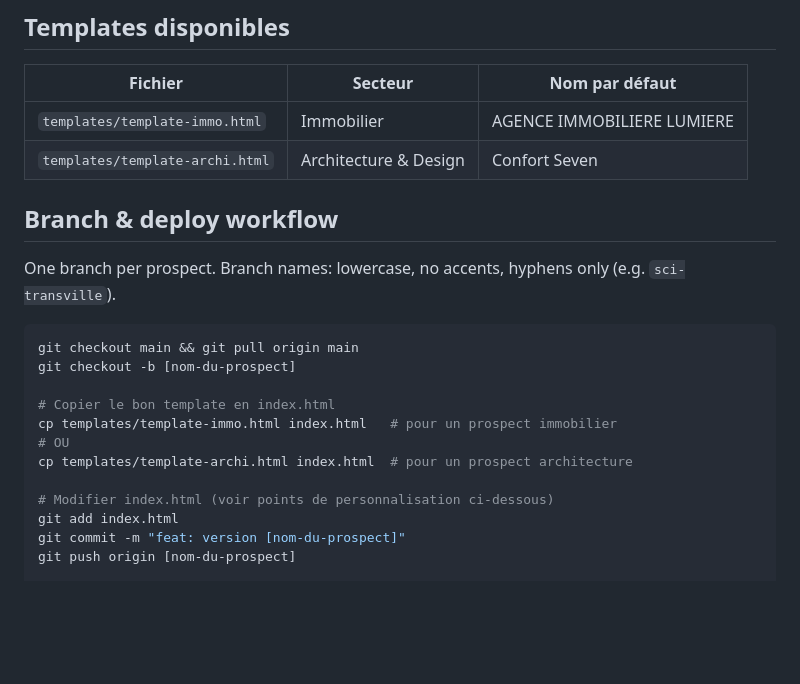
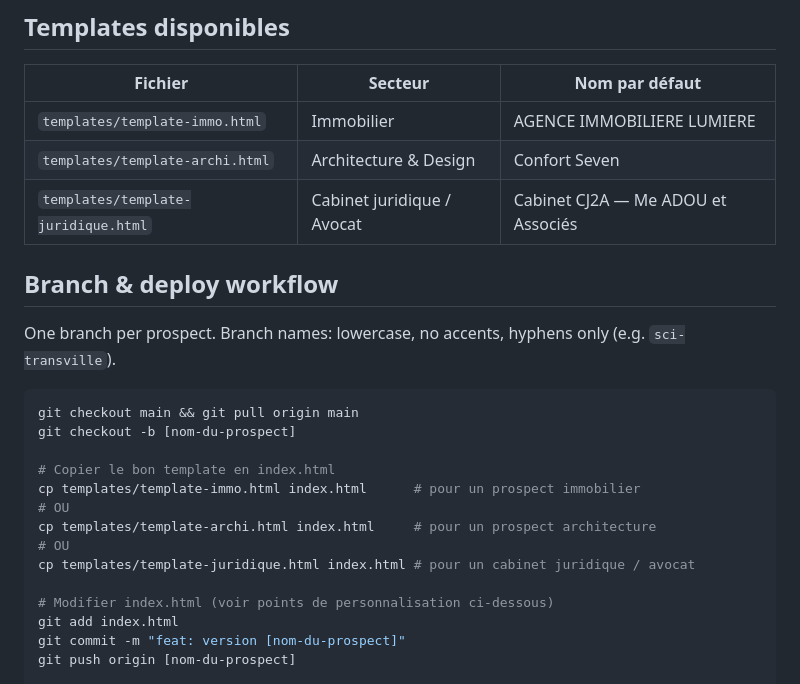
Before and after one commit to kamfal667/AGENCE-APRIMMO, a Markdown page: CLAUDE.md, the part around one of its changes. Drawn GitHub-style; blank space fills up the shorter version.

```diff
--- a/CLAUDE.md
+++ b/CLAUDE.md
@@ -12,6 +12,7 @@ A multi-template static website system for prospects in Abidjan (Côte d'Ivoire)
 |---|---|---|
 | `templates/template-immo.html` | Immobilier | AGENCE IMMOBILIERE LUMIERE |
 | `templates/template-archi.html` | Architecture & Design | Confort Seven |
+| `templates/template-juridique.html` | Cabinet juridique / Avocat | Cabinet CJ2A — Me ADOU et Associés |
 
 ## Branch & deploy workflow
 
@@ -22,9 +23,11 @@ git checkout main && git pull origin main
 git checkout -b [nom-du-prospect]
 
 # Copier le bon template en index.html
-cp templates/template-immo.html index.html   # pour un prospect immobilier
+cp templates/template-immo.html index.html      # pour un prospect immobilier
 # OU
-cp templates/template-archi.html index.html  # pour un prospect architecture
+cp templates/template-archi.html index.html     # pour un prospect architecture
+# OU
+cp templates/template-juridique.html index.html # pour un cabinet juridique / avocat
 
 # Modifier index.html (voir points de personnalisation ci-dessous)
 git add index.html
```
Also changed, not shown: other parts of CLAUDE.md (+41 -0 lines).
